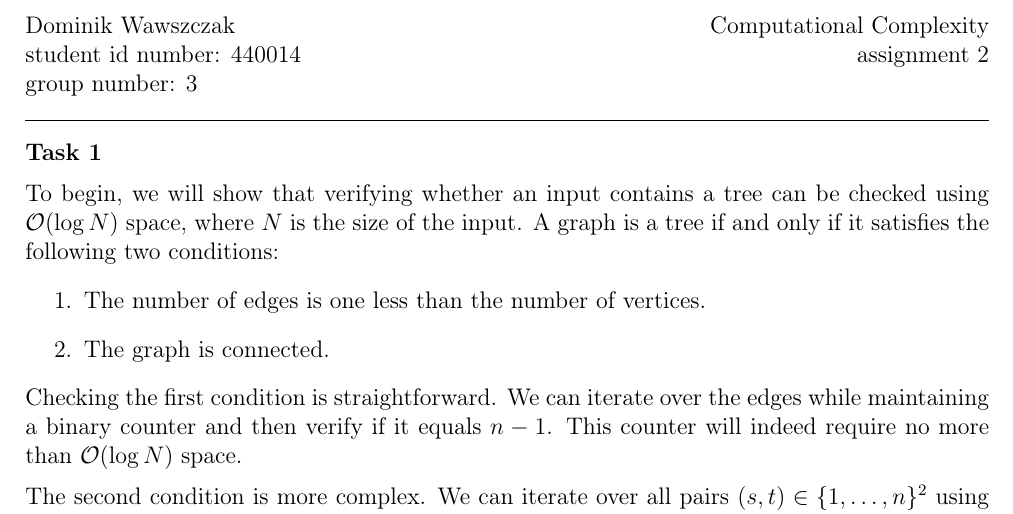
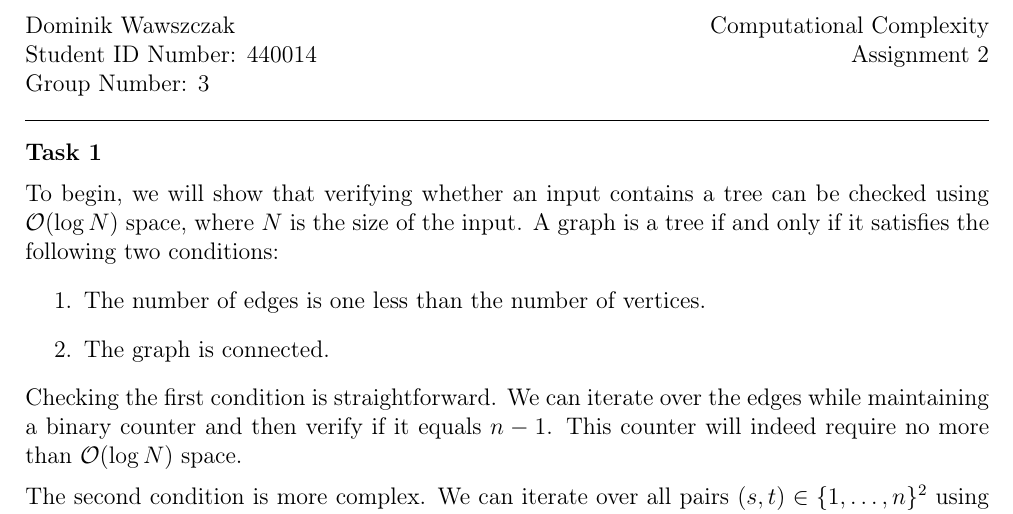
Before and after one commit to wawszczakd/ZO-assignments, a LaTeX problem sheet (assignment-2/dw440014-assignment2.tex): part of page 1 of 4, cut so that both start at the same text. Compiled offline with pdfLaTeX.

Commit message:
Small adjustment

```diff
--- a/assignment-2/dw440014-assignment2.tex
+++ b/assignment-2/dw440014-assignment2.tex
@@ -23,9 +23,9 @@
 
 	Dominik Wawszczak \hfill Computational Complexity
 
-	student id number: 440014 \hfill assignment 2
+	Student ID Number: 440014 \hfill Assignment 2
 
-	group number: 3
+	Group Number: 3
 
 	\bigskip
 	\hrule
```
Also changed, not shown: assignment-2/dw440014-assignment2.pdf.
